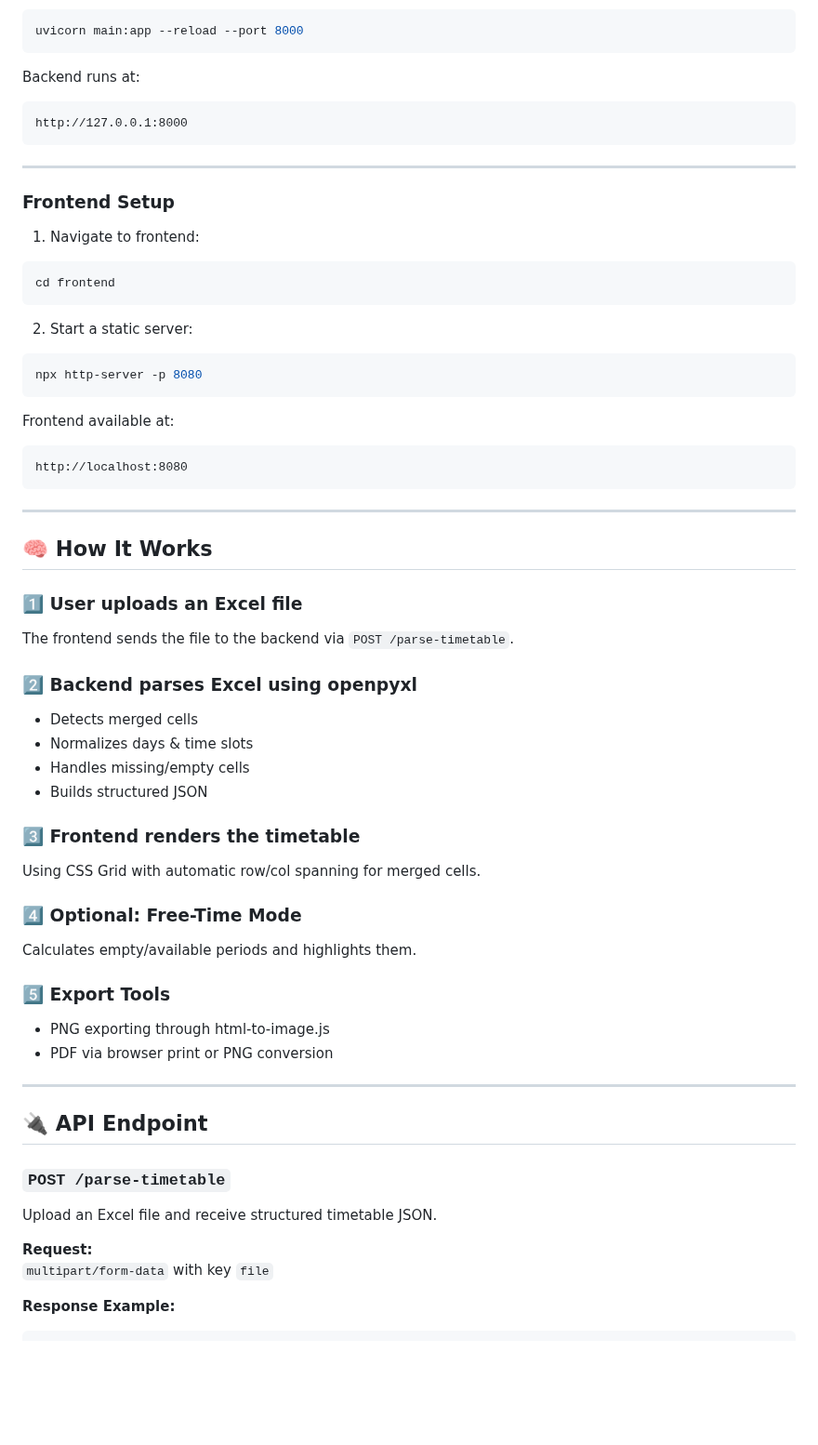
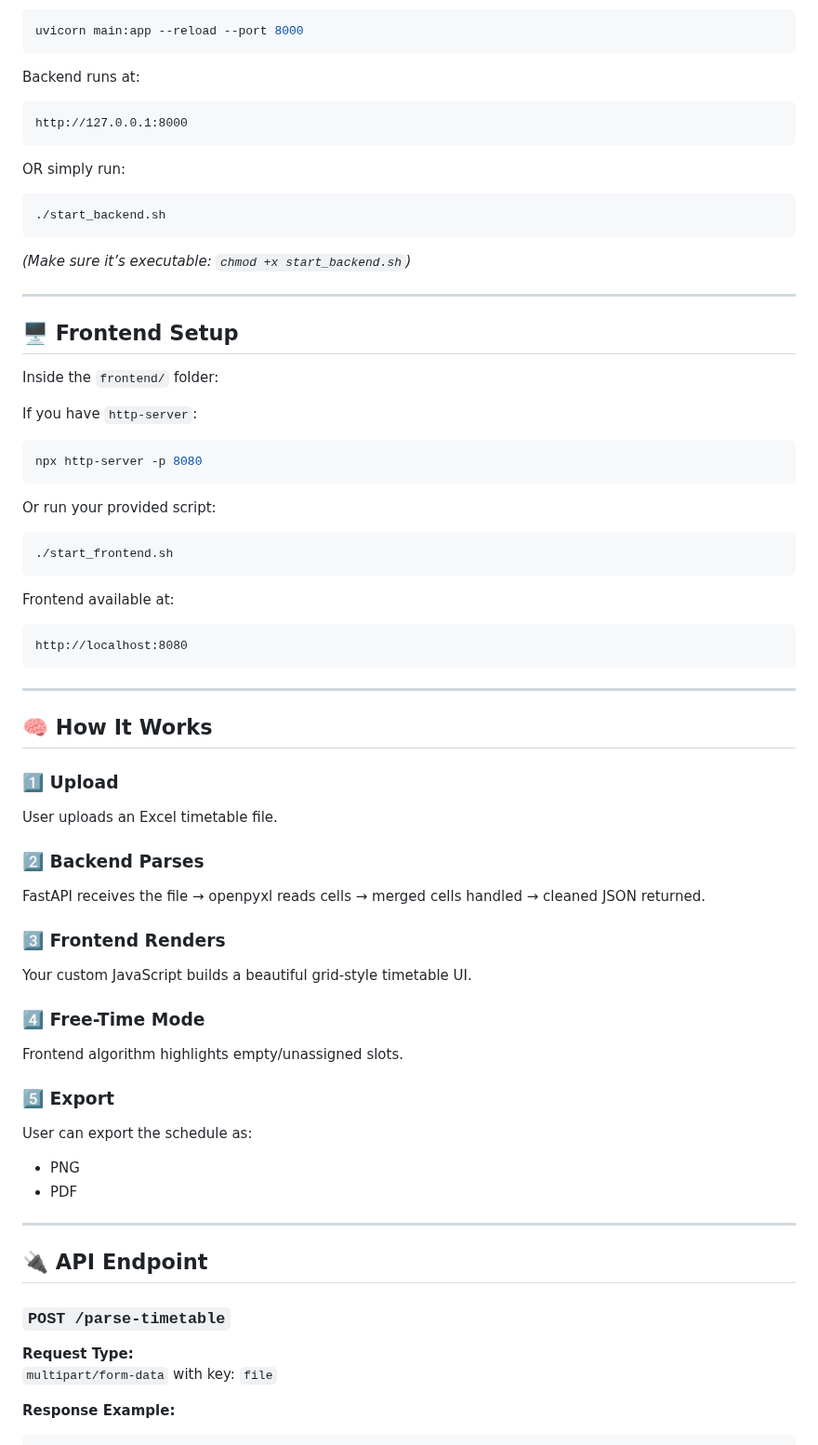
Before and after one commit to RickyBandi/SRU-TIME-TABLE, a Markdown page: README.md, the part around one of its changes. Shown at 93% size. GitHub-like rendering; blank space fills up the shorter version.

````diff
--- a/README.md
+++ b/README.md
@@ -76,18 +80,29 @@ Backend runs at:
 http://127.0.0.1:8000
 ```
 
+OR simply run:
+
+```bash
+./start_backend.sh
+```
+
+*(Make sure it’s executable: `chmod +x start_backend.sh`)*
+
 ---
 
-### Frontend Setup
+## 🖥️ Frontend Setup
 
-1. Navigate to frontend:
+Inside the `frontend/` folder:
+
+If you have `http-server`:
 ```bash
-cd frontend
+npx http-server -p 8080
 ```
 
-2. Start a static server:
+Or run your provided script:
+
 ```bash
-npx http-server -p 8080
+./start_frontend.sh
 ```
 
 Frontend available at:
@@ -99,24 +114,22 @@ http://localhost:8080
 
 ## 🧠 How It Works
 
-### 1️⃣ User uploads an Excel file
-The frontend sends the file to the backend via `POST /parse-timetable`.
+### 1️⃣ Upload
+User uploads an Excel timetable file.
 
-### 2️⃣ Backend parses Excel using openpyxl
-- Detects merged cells
-- Normalizes days & time slots
-- Handles missing/empty cells
-- Builds structured JSON
+### 2️⃣ Backend Parses
+FastAPI receives the file → openpyxl reads cells → merged cells handled → cleaned JSON returned.
 
-### 3️⃣ Frontend renders the timetable
-Using CSS Grid with automatic row/col spanning for merged cells.
+### 3️⃣ Frontend Renders
+Your custom JavaScript builds a beautiful grid-style timetable UI.
 
-### 4️⃣ Optional: Free-Time Mode
-Calculates empty/available periods and highlights them.
+### 4️⃣ Free-Time Mode
+Frontend algorithm highlights empty/unassigned slots.
 
-### 5️⃣ Export Tools
-- PNG exporting through html-to-image.js
-- PDF via browser print or PNG conversion
+### 5️⃣ Export
+User can export the schedule as:
+- PNG
+- PDF
 
 ---
 
@@ -124,10 +137,8 @@ Calculates empty/available periods and highlights them.
 
 ### `POST /parse-timetable`
 
-Upload an Excel file and receive structured timetable JSON.
-
-**Request:**
-`multipart/form-data` with key `file`
+**Request Type:**
+`multipart/form-data` with key: `file`
 
 **Response Example:**
 ```json
````
Also changed, not shown: other parts of README.md (+49 -48 lines).
